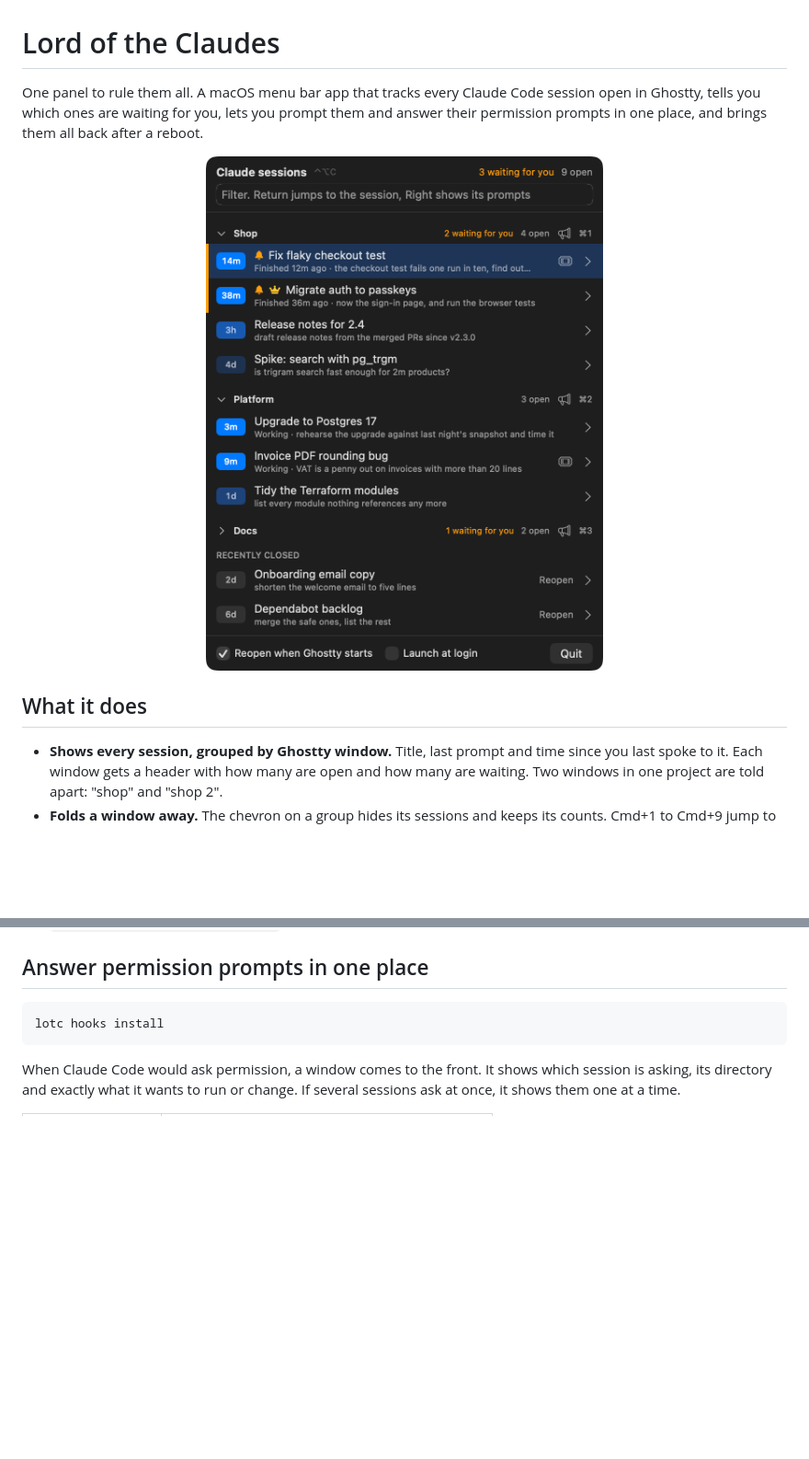
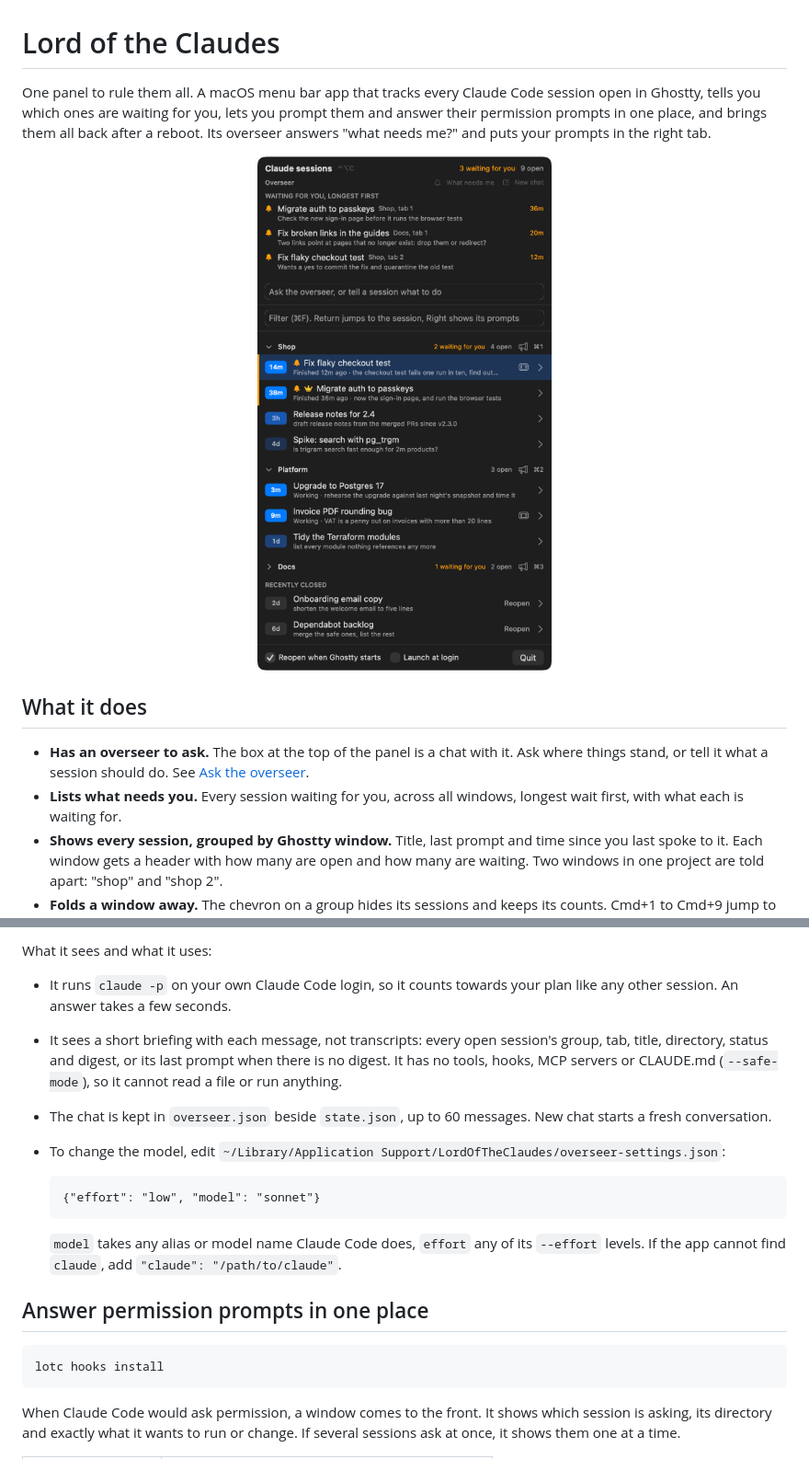
Before and after one commit to Jonesybaker/lord-of-the-claudes, a Markdown page: README.md, 2 parts joined by grey strips. Shown at 92% size. Drawn GitHub-style; pictures changed too: docs/panel-dark.png; blank space fills up the shorter version.

```diff
--- a/README.md
+++ b/README.md
@@ -1,5 +1,5 @@
 # Lord of the Claudes
 
-One panel to rule them all. A macOS menu bar app that tracks every Claude Code session open in Ghostty, tells you which ones are waiting for you, lets you prompt them and answer their permission prompts in one place, and brings them all back after a reboot.
+One panel to rule them all. A macOS menu bar app that tracks every Claude Code session open in Ghostty, tells you which ones are waiting for you, lets you prompt them and answer their permission prompts in one place, and brings them all back after a reboot. Its overseer answers "what needs me?" and puts your prompts in the right tab.
 
 <p align="center">
@@ -8,6 +8,8 @@ One panel to rule them all. A macOS menu bar app that tracks every Claude Code s
 
 ## What it does
 
+- **Has an overseer to ask.** The box at the top of the panel is a chat with it. Ask where things stand, or tell it what a session should do. See [Ask the overseer](#ask-the-overseer).
+- **Lists what needs you.** Every session waiting for you, across all windows, longest wait first, with what each is waiting for.
 - **Shows every session, grouped by Ghostty window.** Title, last prompt and time since you last spoke to it. Each window gets a header with how many are open and how many are waiting. Two windows in one project are told apart: "shop" and "shop 2".
 - **Folds a window away.** The chevron on a group hides its sessions and keeps its counts. Cmd+1 to Cmd+9 jump to a group, Cmd+Down and Cmd+Up to the next or previous one.
 - **Names your windows.** Click a group's name to rename it. Leave it empty to go back to the directory name.
@@ -64,3 +83,13 @@ On first run macOS asks to let it control Ghostty. Allow it.
+What it sees and what it uses:
+
+- It runs `claude -p` on your own Claude Code login, so it counts towards your plan like any other session. An answer takes a few seconds.
+- It sees a short briefing with each message, not transcripts: every open session's group, tab, title, directory, status and digest, or its last prompt when there is no digest. It has no tools, hooks, MCP servers or CLAUDE.md (`--safe-mode`), so it cannot read a file or run anything.
+- The chat is kept in `overseer.json` beside `state.json`, up to 60 messages. New chat starts a fresh conversation.
+- To change the model, edit `~/Library/Application Support/LordOfTheClaudes/overseer-settings.json`:
+
+      {"effort": "low", "model": "sonnet"}
+
+  `model` takes any alias or model name Claude Code does, `effort` any of its `--effort` levels. If the app cannot find `claude`, add `"claude": "/path/to/claude"`.
 
 ## Answer permission prompts in one place
 
```
Also changed, not shown: other parts of README.md (+29 -11 lines), docs/panel-broadcast.png, docs/panel-light.png, docs/panel-overseer.png (added), docs/panel-prompts.png, docs/panel-reply.png, 2 other files.
